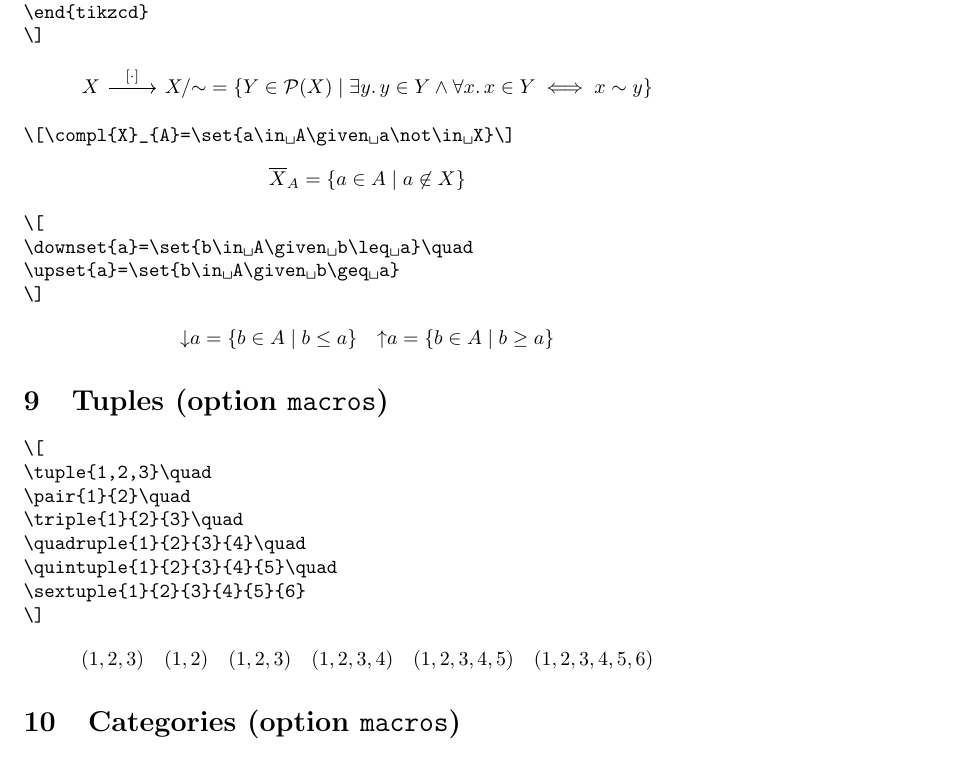
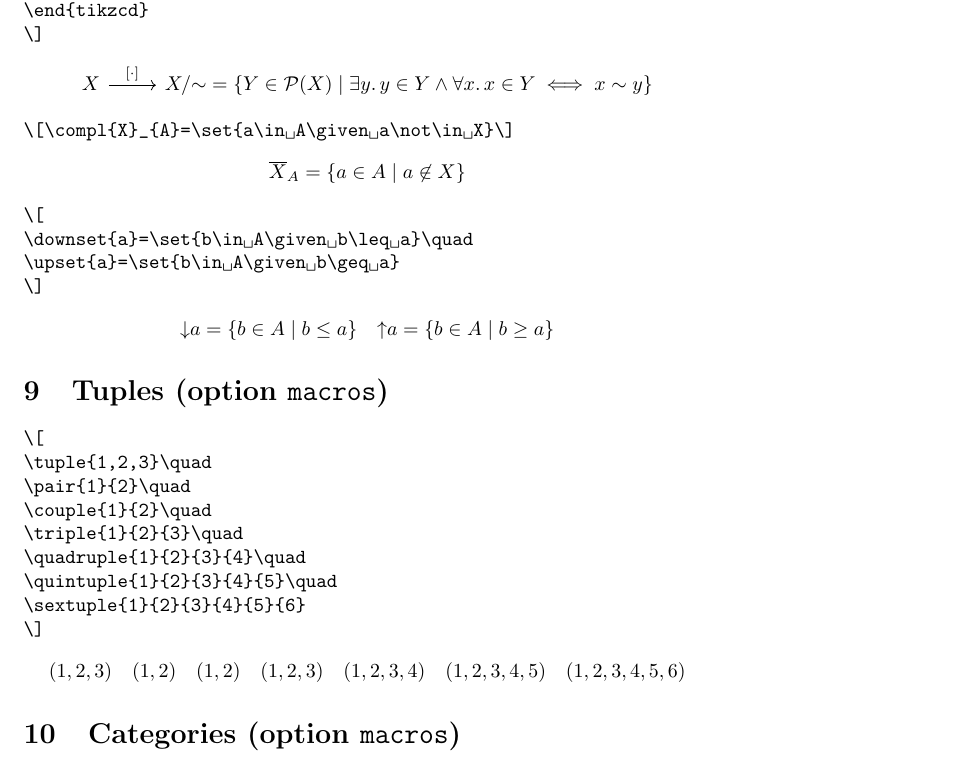
Before and after one commit to carlostome/latex-mymathtools, a LaTeX document (mymathtools.tex, which reads mymathtools.sty): part of page 6 of 8, cut so that both start at the same text. Compiled offline with pdfLaTeX.

Commit message:
Add macro \couple

```diff
--- a/mymathtools.sty
+++ b/mymathtools.sty
@@ -330,7 +330,8 @@
   % Tuples
 
   \DeclarePairedDelimiterX\tuple      [1]     {\lparen}{\rparen}{#1}
-  \NewDocumentCommand     {\pair}     {mm}    {\tuple{#1,#2}}
+  \NewDocumentCommand     {\pair}     {}      {\couple}
+  \NewDocumentCommand     {\couple}   {mm}    {\tuple{#1,#2}}
   \NewDocumentCommand     {\triple}   {mmm}   {\tuple{#1,#2,#3}}
   \NewDocumentCommand     {\quadruple}{mmmm}  {\tuple{#1,#2,#3,#4}}
   \NewDocumentCommand     {\quintuple}{mmmmm} {\tuple{#1,#2,#3,#4,#5}}
--- a/mymathtools.tex
+++ b/mymathtools.tex
@@ -442,6 +442,7 @@ X\rar{\quot}&\Quot{X}{{\sim}}
 \[
 \tuple{1,2,3}\quad
 \pair{1}{2}\quad
+\couple{1}{2}\quad
 \triple{1}{2}{3}\quad
 \quadruple{1}{2}{3}{4}\quad
 \quintuple{1}{2}{3}{4}{5}\quad
@@ -452,6 +453,7 @@ X\rar{\quot}&\Quot{X}{{\sim}}
 \[
   \tuple{1,2,3} \quad
   \pair{1}{2} \quad
+  \couple{1}{2} \quad
   \triple{1}{2}{3} \quad
   \quadruple{1}{2}{3}{4} \quad
   \quintuple{1}{2}{3}{4}{5} \quad
```
